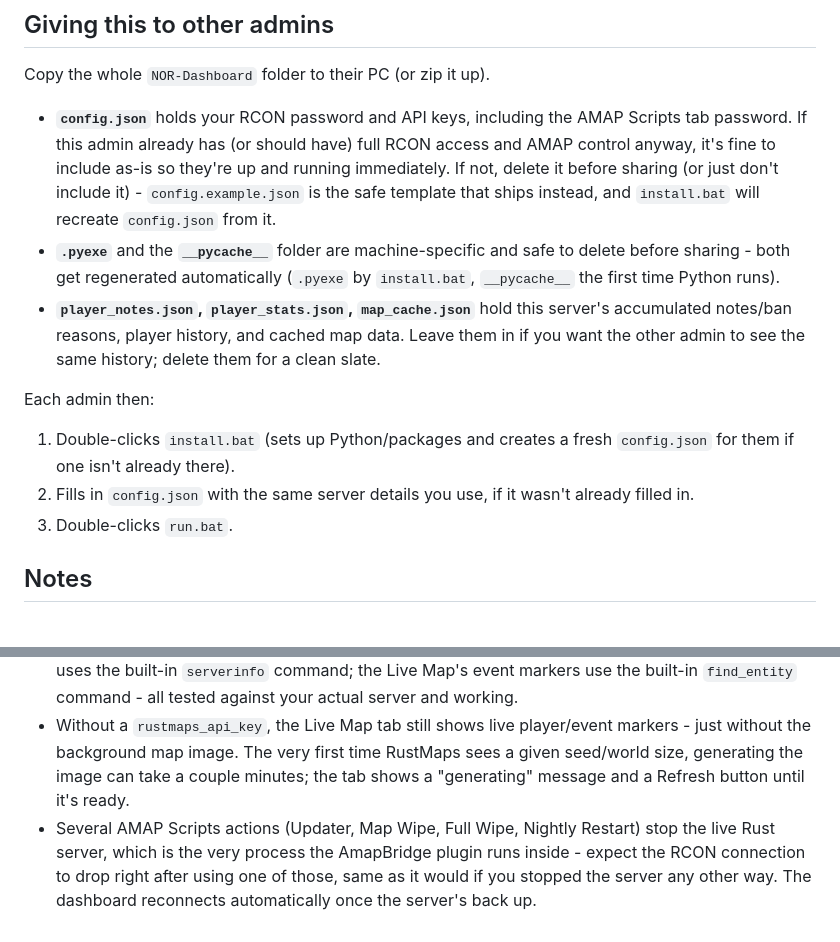
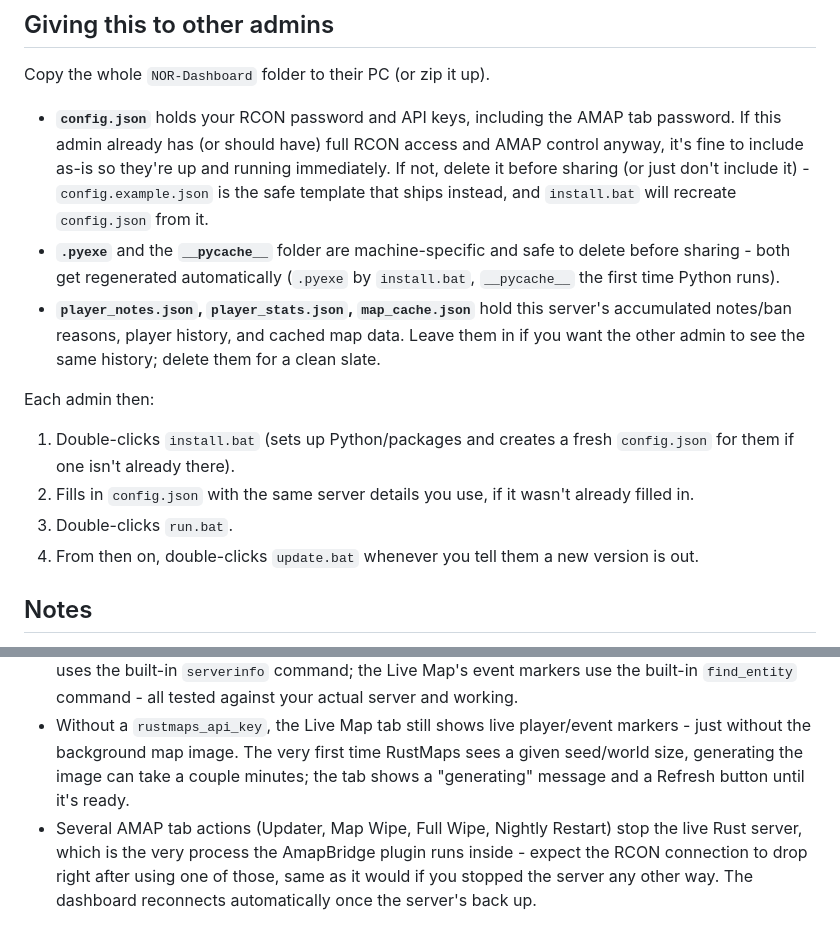
Before and after one commit to Alienatedmamal/NOR-Dashboard, a Markdown page: README.md, 2 parts joined by grey strips. Drawn GitHub-style.

```diff
--- a/README.md
+++ b/README.md
@@ -49,7 +53,7 @@ The tab's password (`amap_tab_password` in `config.json`) is checked on the serv
 
 Copy the whole `NOR-Dashboard` folder to their PC (or zip it up).
 
-- **`config.json`** holds your RCON password and API keys, including the AMAP Scripts tab password. If this admin already has (or should have) full RCON access and AMAP control anyway, it's fine to include as-is so they're up and running immediately. If not, delete it before sharing (or just don't include it) - `config.example.json` is the safe template that ships instead, and `install.bat` will recreate `config.json` from it.
+- **`config.json`** holds your RCON password and API keys, including the AMAP tab password. If this admin already has (or should have) full RCON access and AMAP control anyway, it's fine to include as-is so they're up and running immediately. If not, delete it before sharing (or just don't include it) - `config.example.json` is the safe template that ships instead, and `install.bat` will recreate `config.json` from it.
 - **`.pyexe`** and the **`__pycache__`** folder are machine-specific and safe to delete before sharing - both get regenerated automatically (`.pyexe` by `install.bat`, `__pycache__` the first time Python runs).
 - **`player_notes.json`, `player_stats.json`, `map_cache.json`** hold this server's accumulated notes/ban reasons, player history, and cached map data. Leave them in if you want the other admin to see the same history; delete them for a clean slate.
 
@@ -58,6 +62,7 @@ Each admin then:
 1. Double-clicks `install.bat` (sets up Python/packages and creates a fresh `config.json` for them if one isn't already there).
 2. Fills in `config.json` with the same server details you use, if it wasn't already filled in.
 3. Double-clicks `run.bat`.
+4. From then on, double-clicks `update.bat` whenever you tell them a new version is out.
 
 ## Notes
 
@@ -65,4 +70,4 @@ Each admin then:
 - If the RCON connection drops or the server restarts, the dashboard reconnects automatically next time it needs to talk to it.
 - The Players list parses your server's `playerlist` RCON response into a table; the Server Info tab uses the built-in `serverinfo` command; the Live Map's event markers use the built-in `find_entity` command - all tested against your actual server and working.
 - Without a `rustmaps_api_key`, the Live Map tab still shows live player/event markers - just without the background map image. The very first time RustMaps sees a given seed/world size, generating the image can take a couple minutes; the tab shows a "generating" message and a Refresh button until it's ready.
-- Several AMAP Scripts actions (Updater, Map Wipe, Full Wipe, Nightly Restart) stop the live Rust server, which is the very process the AmapBridge plugin runs inside - expect the RCON connection to drop right after using one of those, same as it would if you stopped the server any other way. The dashboard reconnects automatically once the server's back up.
+- Several AMAP tab actions (Updater, Map Wipe, Full Wipe, Nightly Restart) stop the live Rust server, which is the very process the AmapBridge plugin runs inside - expect the RCON connection to drop right after using one of those, same as it would if you stopped the server any other way. The dashboard reconnects automatically once the server's back up.
```
Also changed, not shown: other parts of README.md (+11 -7 lines), ADMIN-GUIDE.md (+4 -3 lines).
